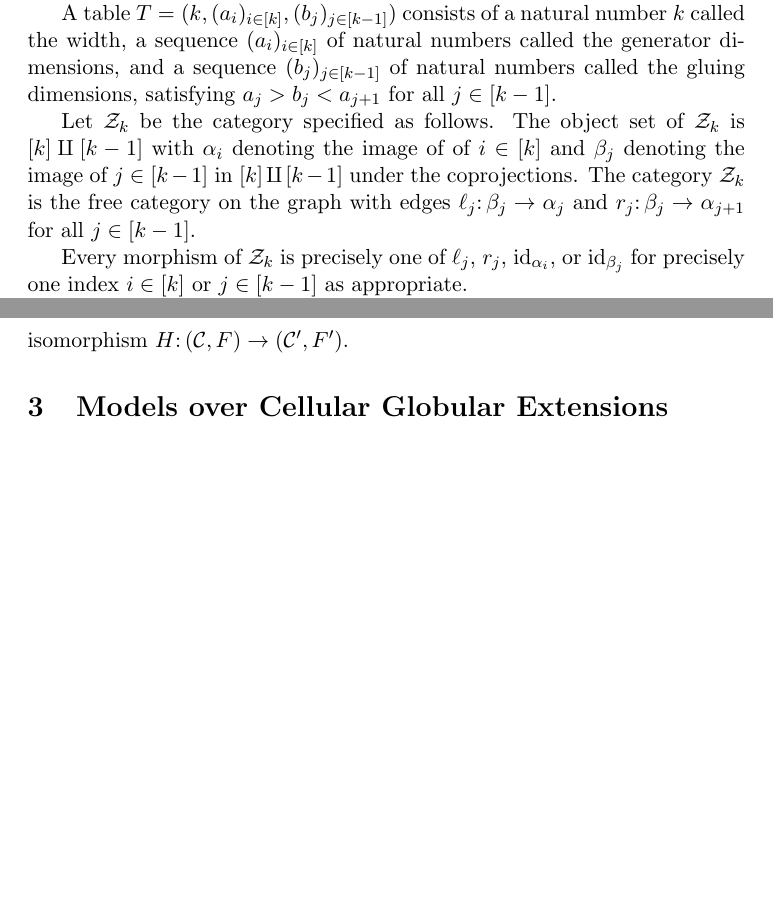
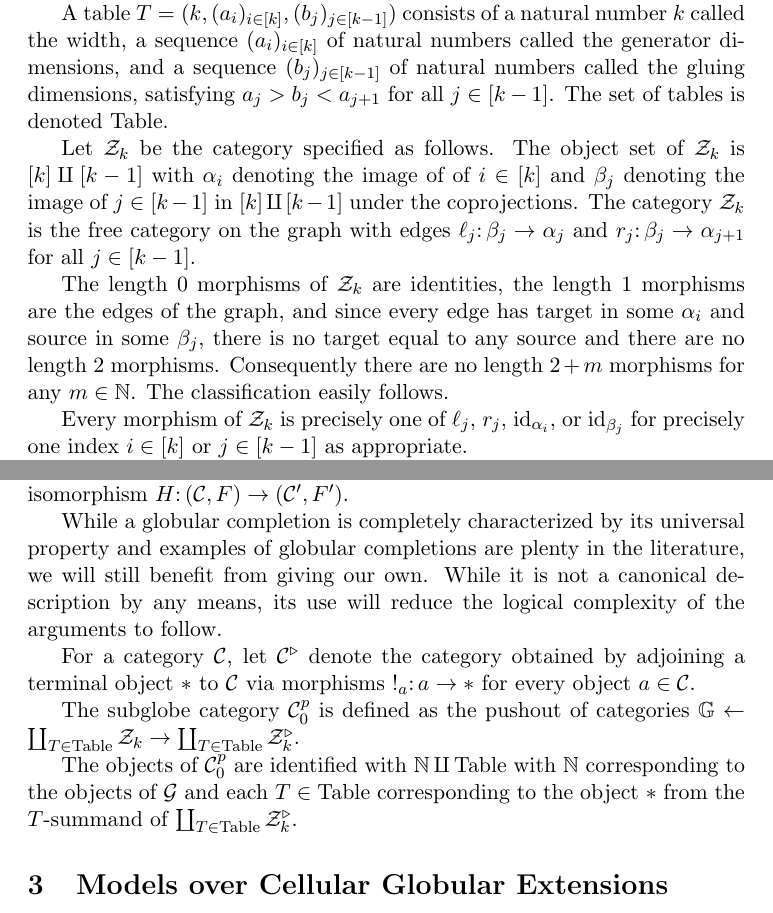
Before and after one commit to BarRoytman/globular-homotopy-hypothesis, a LaTeX document (main.tex, which reads body/2_cellularglobularextensions.tex): two parts of pages 2 and 3 of 4, joined at a grey line, cut so that both start at the same text, the shorter picture padded with empty space. Compiled offline with pdfLaTeX.

Commit message:
Beginning to describe the subglobe category.

```diff
--- a/body/2_cellularglobularextensions.tex
+++ b/body/2_cellularglobularextensions.tex
@@ -20,9 +20,11 @@ Step 4: If $f, g \colon k \to \ell$ are morphisms of $\FreeSigmaTauCat$ and $\pi
 Step 5: Suppose $f \colon k + 1  \to \ell$ is a morphism of $\FreeSigmaTauCat$. Then every $g \colon k \to \ell$ such that $\pi(g) = \pi(f \circ \sigma^k)$ is of the form $g = g' \circ \sigma^k$ for some $g' \colon k + 1 \to \ell$. Similarly, every $h \colon k \to \ell$ such that $\pi(h) = \pi(f \circ \tau^k)$ is of the form $h = h' \circ \sigma^k$ for some $h' \colon k + 1 \to \ell$.
 Step 6: Put together these facts.
 
-A table $T = (k, (a_i)_{i \in [k]}, (b_j)_{j \in [k - 1]})$ consists of a natural number $k$ called the width, a sequence $(a_i)_{i \in [k]}$ of natural numbers called the generator dimensions, and a sequence $(b_j)_{j \in [k - 1]}$ of natural numbers called the gluing dimensions, satisfying $a_j > b_j < a_{j + 1}$ for all $j \in [k -1]$.
+A table $T = (k, (a_i)_{i \in [k]}, (b_j)_{j \in [k - 1]})$ consists of a natural number $k$ called the width, a sequence $(a_i)_{i \in [k]}$ of natural numbers called the generator dimensions, and a sequence $(b_j)_{j \in [k - 1]}$ of natural numbers called the gluing dimensions, satisfying $a_j > b_j < a_{j + 1}$ for all $j \in [k -1]$. The set of tables is denoted $\Table$.
 
 Let $\Zigzag_k$ be the category specified as follows. The object set of $\Zigzag_k$ is $[k] \amalg [k - 1]$ with $\alpha_i$ denoting the image of of $i \in [k]$ and $\beta_j$ denoting the image of $j \in [k - 1]$ in $[k] \amalg [k-1]$ under the coprojections. The category $\Zigzag_k$ is the free category on the graph with edges $\ell_j \colon \beta_j \to \alpha_j$ and $r_j \colon \beta_j \to \alpha_{j + 1}$ for all $j \in [k - 1]$.
+
+The length $0$ morphisms of $\Zigzag_k$ are identities, the length $1$ morphisms are the edges of the graph, and since every edge has target in some $\alpha_i$ and source in some $\beta_j$, there is no target equal to any source and there are no length $2$ morphisms. Consequently there are no length $2 + m$ morphisms for any $m \in \Nat$. The classification easily follows.
 
 Every morphism of $\Zigzag_k$ is precisely one of $\ell_j$, $r_j$, $\id_{\alpha_i}$, or $\id_{\beta_j}$ for precisely one index $i \in [k]$ or $j \in [k - 1]$ as appropriate.
 
@@ -35,3 +37,11 @@ A globular functor $H \colon (\mathcal{C}, F) \to (\mathcal{C}', F')$ between gl
 The notions of natural transformations and natural isomorphisms of between globular functors are inherited from the underlying functors.
 
 A globular extension $(\mathcal{C}, F)$ is a globular completion if for any globular extension $(\mathcal{C}', F')$, there exists a globular functor unique up to natural isomorphism $H \colon (\mathcal{C}, F) \to (\mathcal{C}', F')$.
+
+While a globular completion is completely characterized by its universal property and examples of globular completions are plenty in the literature, we will still benefit from giving our own. While it is not a canonical description by any means, its use will reduce the logical complexity of the arguments to follow.
+
+For a category $\mathcal{C}$, let $\mathcal{C}^{\triangleright}$ denote the category obtained by adjoining a terminal object $*$ to $\mathcal{C}$ via morphisms $!_a \colon a \to *$ for every object $a \in \mathcal{C}$.
+
+The subglobe category $\subglobe$ is defined as the pushout of categories $\GlobeCat \leftarrow \coprod_{T \in \Table} \Zigzag_k \rightarrow \coprod_{T \in \Table} \Zigzag_k^{\triangleright}$.
+
+The objects of $\subglobe$ are identified with $\Nat \amalg \Table$ with $\Nat$ corresponding to the objects of $\mathcal{G}$ and each $T \in \Table$ corresponding to the object $*$ from the $T$-summand of $\coprod_{T \in \Table} \Zigzag_k^{\triangleright}$.
--- a/main.tex
+++ b/main.tex
@@ -5,6 +5,8 @@
 \newcommand{\id}{\mathrm{id}}
 \newcommand{\Nat}{\mathbb{N}}
 \newcommand{\SigmaTauGraph}{\mathbf{G}}
+\newcommand{\subglobe}{\mathcal{C}_0^p}
+\newcommand{\Table}{\mathrm{Table}}
 \newcommand{\Zigzag}{\mathcal{Z}}
 \newcommand{\zigzagtable}{\mathbf{Z}}
 \title{Globular Homotopy Theory of Spaces}
```
Also changed, not shown: main.pdf.
